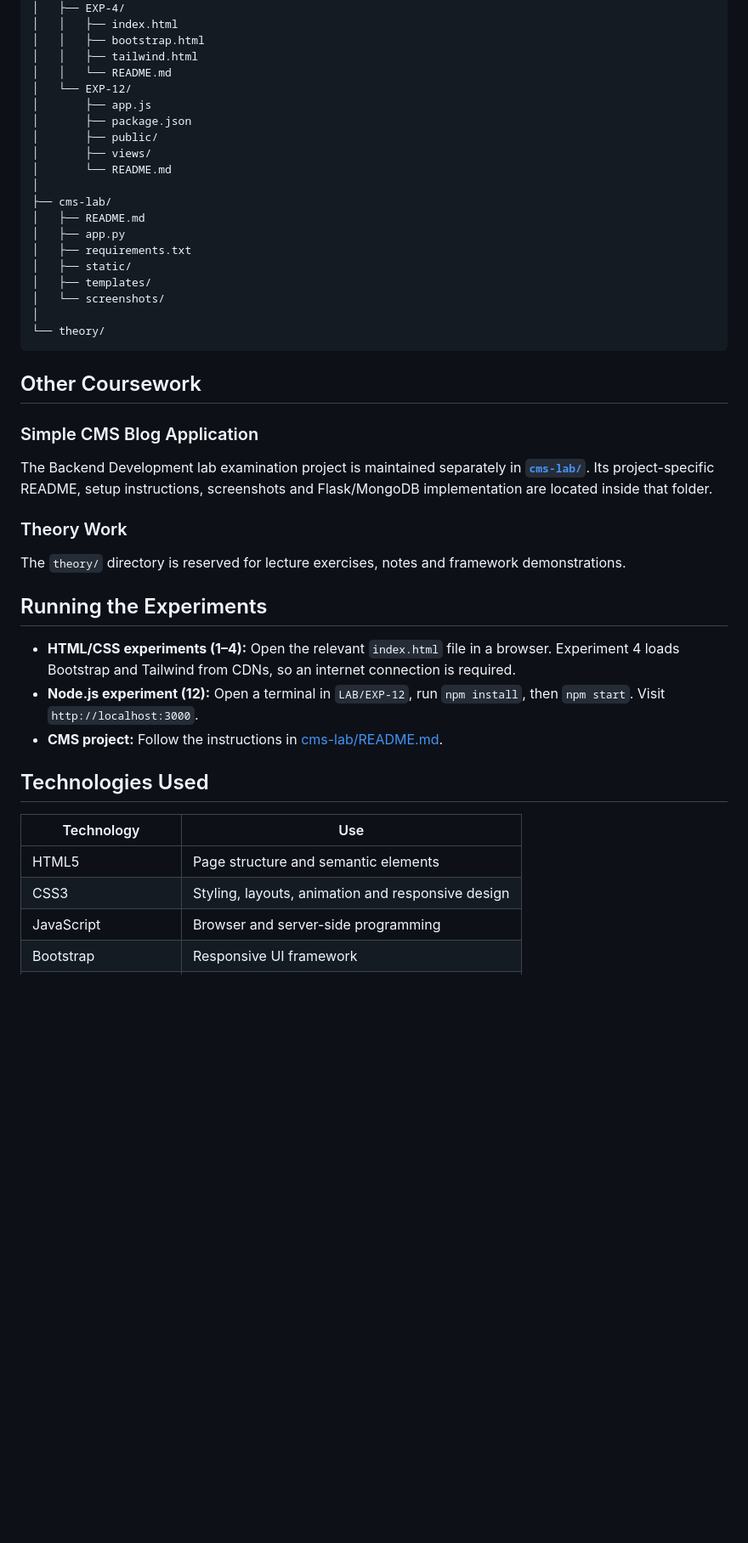
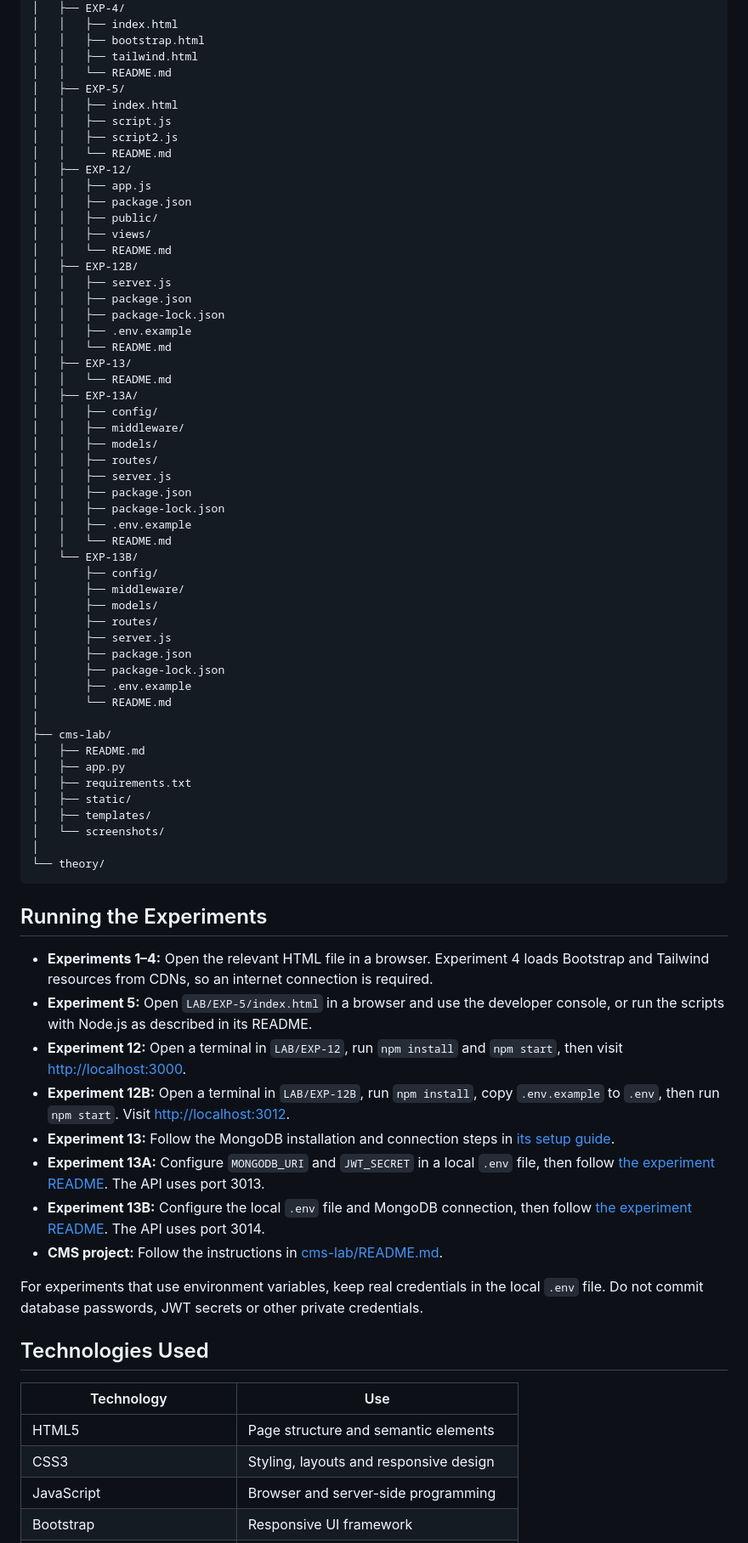
Before and after one commit to DivyanshPanwar47/Backenddevelopment, a Markdown page: README.md, the part around one of its changes. Shown at 85% size. Drawn GitHub-style; blank space fills up the shorter version.

Commit message:
Update main README with all lab experiments

````diff
--- a/README.md
+++ b/README.md
@@ -70,11 +76,44 @@ Backenddevelopment/
 │   │   ├── bootstrap.html
 │   │   ├── tailwind.html
 │   │   └── README.md
-│   └── EXP-12/
-│       ├── app.js
+│   ├── EXP-5/
+│   │   ├── index.html
+│   │   ├── script.js
+│   │   ├── script2.js
+│   │   └── README.md
+│   ├── EXP-12/
+│   │   ├── app.js
+│   │   ├── package.json
+│   │   ├── public/
+│   │   ├── views/
+│   │   └── README.md
+│   ├── EXP-12B/
+│   │   ├── server.js
+│   │   ├── package.json
+│   │   ├── package-lock.json
+│   │   ├── .env.example
+│   │   └── README.md
+│   ├── EXP-13/
+│   │   └── README.md
+│   ├── EXP-13A/
+│   │   ├── config/
+│   │   ├── middleware/
+│   │   ├── models/
+│   │   ├── routes/
+│   │   ├── server.js
+│   │   ├── package.json
+│   │   ├── package-lock.json
+│   │   ├── .env.example
+│   │   └── README.md
+│   └── EXP-13B/
+│       ├── config/
+│       ├── middleware/
+│       ├── models/
+│       ├── routes/
+│       ├── server.js
 │       ├── package.json
-│       ├── public/
-│       ├── views/
+│       ├── package-lock.json
+│       ├── .env.example
 │       └── README.md
 │
 ├── cms-lab/
@@ -88,28 +127,25 @@ Backenddevelopment/
 └── theory/
 ```
 
-## Other Coursework
-
-### Simple CMS Blog Application
-
-The Backend Development lab examination project is maintained separately in **[`cms-lab/`](./cms-lab/)**. Its project-specific README, setup instructions, screenshots and Flask/MongoDB implementation are located inside that folder.
-
-### Theory Work
-
-The `theory/` directory is reserved for lecture exercises, notes and framework demonstrations.
-
 ## Running the Experiments
 
-- **HTML/CSS experiments (1–4):** Open the relevant `index.html` file in a browser. Experiment 4 loads Bootstrap and Tailwind from CDNs, so an internet connection is required.
-- **Node.js experiment (12):** Open a terminal in `LAB/EXP-12`, run `npm install`, then `npm start`. Visit `http://localhost:3000`.
+- **Experiments 1–4:** Open the relevant HTML file in a browser. Experiment 4 loads Bootstrap and Tailwind resources from CDNs, so an internet connection is required.
+- **Experiment 5:** Open `LAB/EXP-5/index.html` in a browser and use the developer console, or run the scripts with Node.js as described in its README.
+- **Experiment 12:** Open a terminal in `LAB/EXP-12`, run `npm install` and `npm start`, then visit <http://localhost:3000>.
+- **Experiment 12B:** Open a terminal in `LAB/EXP-12B`, run `npm install`, copy `.env.example` to `.env`, then run `npm start`. Visit <http://localhost:3012>.
+- **Experiment 13:** Follow the MongoDB installation and connection steps in [its setup guide](./LAB/EXP-13/README.md).
+- **Experiment 13A:** Configure `MONGODB_URI` and `JWT_SECRET` in a local `.env` file, then follow [the experiment README](./LAB/EXP-13A/README.md). The API uses port 3013.
+- **Experiment 13B:** Configure the local `.env` file and MongoDB connection, then follow [the experiment README](./LAB/EXP-13B/README.md). The API uses port 3014.
 - **CMS project:** Follow the instructions in [cms-lab/README.md](./cms-lab/README.md).
+
+For experiments that use environment variables, keep real credentials in the local `.env` file. Do not commit database passwords, JWT secrets or other private credentials.
 
 ## Technologies Used
 
 | Technology | Use |
 |---|---|
 | HTML5 | Page structure and semantic elements |
-| CSS3 | Styling, layouts, animation and responsive design |
+| CSS3 | Styling, layouts and responsive design |
 | JavaScript | Browser and server-side programming |
 | Bootstrap | Responsive UI framework |
 | Tailwind CSS | Utility-first CSS framework |
````
Also changed, not shown: other parts of README.md (+27 -13 lines).
